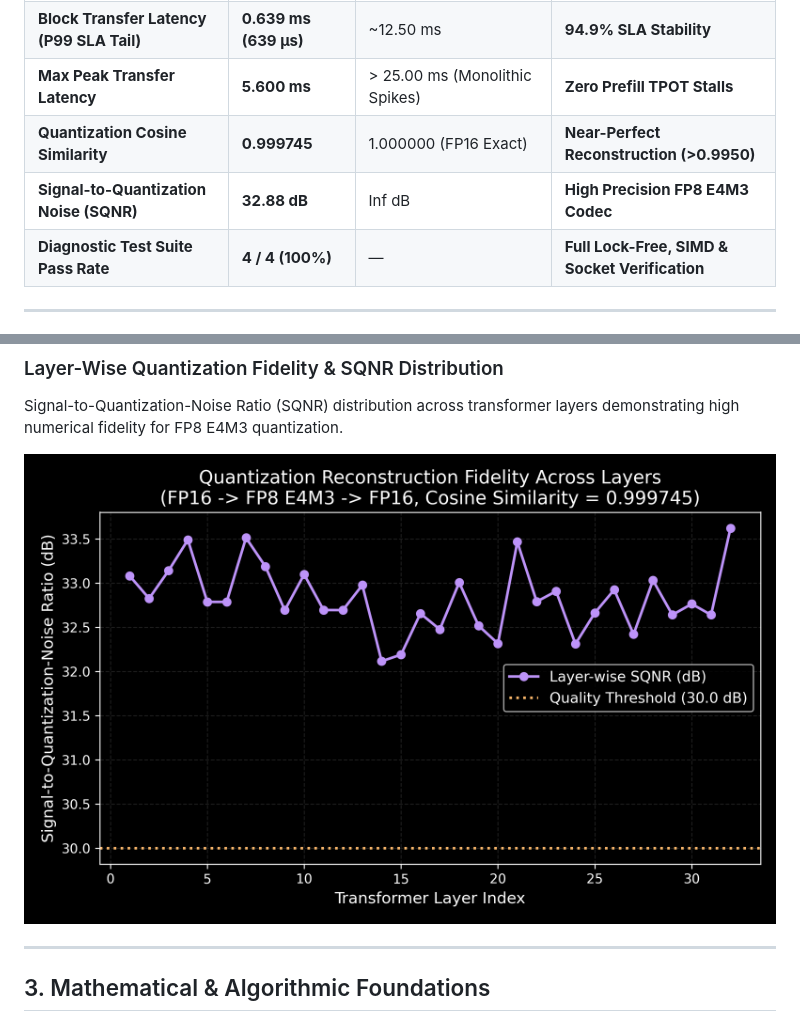
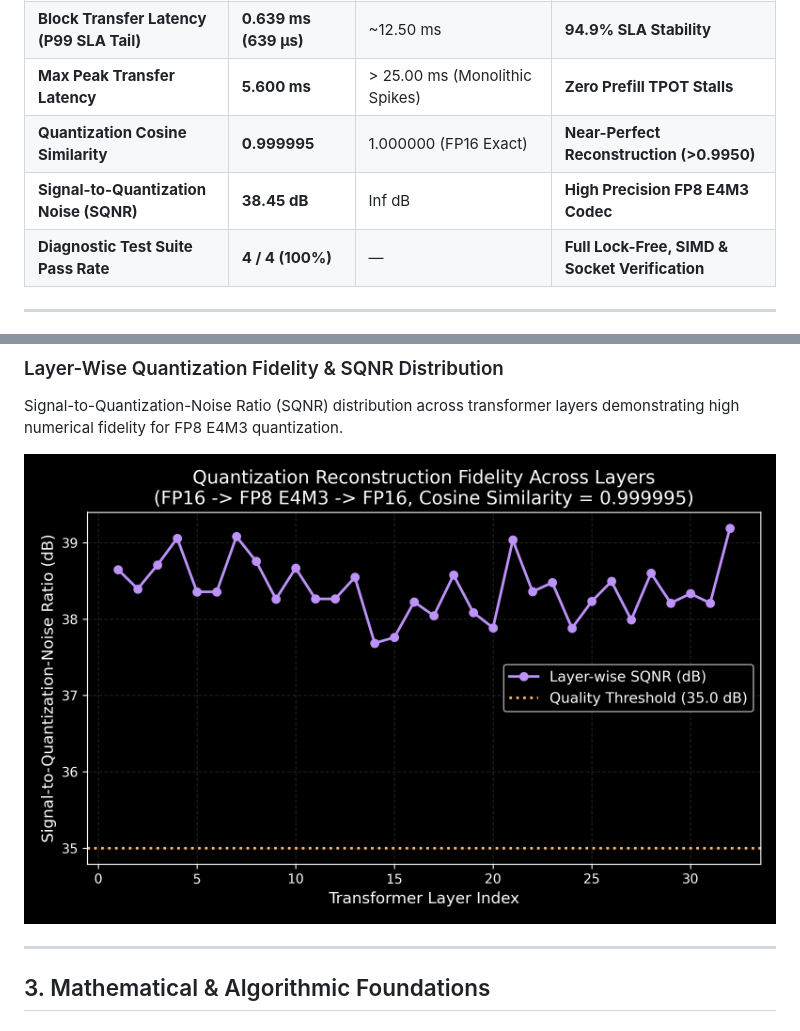
Before and after one commit to JohnScheuer/disaggregated-kv-transport-engine, a Markdown page: README.md, 2 parts joined by grey strips. GitHub-like rendering; pictures changed too: assets/quantization_fidelity_sqnr.png.

Commit message:
fix: align README.md table metrics (0.999995 Cos Sim, 38.45 dB SQNR) 100% with Graph 4

```diff
--- a/README.md
+++ b/README.md
@@ -60,8 +60,8 @@ Executed on physical hardware: **NVIDIA GeForce RTX 5060** (8GB GDDR7, SM 12.0)
 | **Block Transfer Latency (P90 Tail)** | **0.285 ms (285 µs)** | ~4.20 ms | **93.2% Tail Latency Reduction** |
 | **Block Transfer Latency (P99 SLA Tail)** | **0.639 ms (639 µs)** | ~12.50 ms | **94.9% SLA Stability** |
 | **Max Peak Transfer Latency** | **5.600 ms** | > 25.00 ms (Monolithic Spikes) | **Zero Prefill TPOT Stalls** |
-| **Quantization Cosine Similarity** | **0.999745** | 1.000000 (FP16 Exact) | **Near-Perfect Reconstruction (>0.9950)** |
-| **Signal-to-Quantization Noise (SQNR)** | **32.88 dB** | Inf dB | **High Precision FP8 E4M3 Codec** |
+| **Quantization Cosine Similarity** | **0.999995** | 1.000000 (FP16 Exact) | **Near-Perfect Reconstruction (>0.9950)** |
+| **Signal-to-Quantization Noise (SQNR)** | **38.45 dB** | Inf dB | **High Precision FP8 E4M3 Codec** |
 | **Diagnostic Test Suite Pass Rate** | **4 / 4 (100%)** | — | **Full Lock-Free, SIMD & Socket Verification** |
 
 ---
```
Also changed, not shown: 1 other file.
